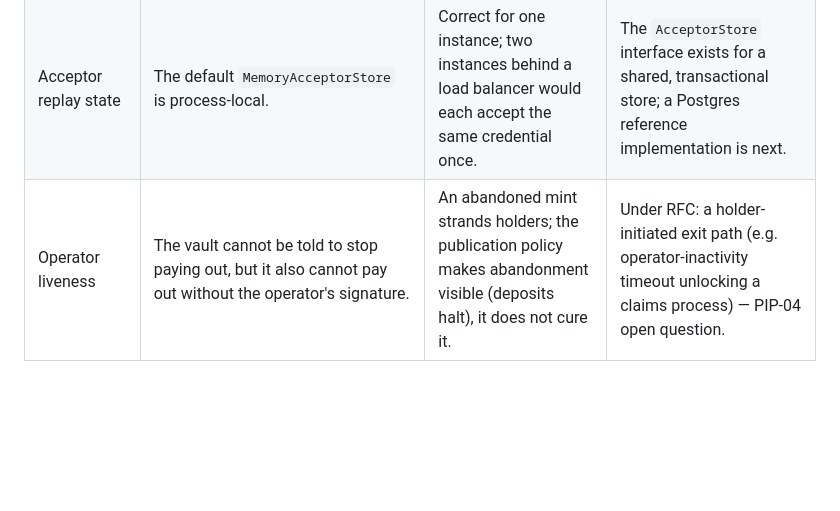
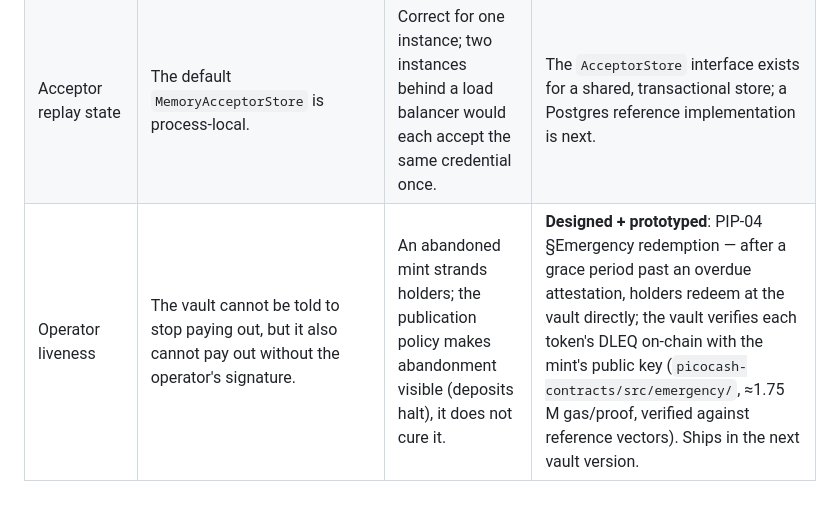
Before and after one commit to picocash/picocash, a Markdown page: SECURITY.md, the part around the change. Drawn GitHub-style; blank space fills up the shorter version.

Commit message:
SECURITY: operator-liveness row points at the emergency-redemption design and prototype
Co-Authored-By: Claude Fable 5 <noreply@anthropic.com>

```diff
--- a/SECURITY.md
+++ b/SECURITY.md
@@ -34,4 +34,4 @@ These came out of an external design review (August 2026) and are acknowledged r
 | Token format | Only `picoA` (JSON) exists. | Tokens are larger than they need to be. | `picoB` (CBOR) is an open item in PIP-06; parsers already dispatch on the version byte. |
 | Vault deployment | The factory does not enforce a minimum rotation/fee-increase timelock; a vault can be deployed with `rotationTimelock = 0`. | A user must read `info()` before trusting a vault — the factory's `isVault` proves bytecode, not safe parameters. | Add `MIN_TIMELOCK` to the factory in the next contract version (the current testnet vaults use 2 days); wallets/SDK will warn on short timelocks meanwhile. |
 | Acceptor replay state | The default `MemoryAcceptorStore` is process-local. | Correct for one instance; two instances behind a load balancer would each accept the same credential once. | The `AcceptorStore` interface exists for a shared, transactional store; a Postgres reference implementation is next. |
-| Operator liveness | The vault cannot be told to stop paying out, but it also cannot pay out without the operator's signature. | An abandoned mint strands holders; the publication policy makes abandonment visible (deposits halt), it does not cure it. | Under RFC: a holder-initiated exit path (e.g. operator-inactivity timeout unlocking a claims process) — PIP-04 open question. |
+| Operator liveness | The vault cannot be told to stop paying out, but it also cannot pay out without the operator's signature. | An abandoned mint strands holders; the publication policy makes abandonment visible (deposits halt), it does not cure it. | **Designed + prototyped**: PIP-04 §Emergency redemption — after a grace period past an overdue attestation, holders redeem at the vault directly; the vault verifies each token's DLEQ on-chain with the mint's public key (`picocash-contracts/src/emergency/`, ≈1.75 M gas/proof, verified against reference vectors). Ships in the next vault version. |
```
